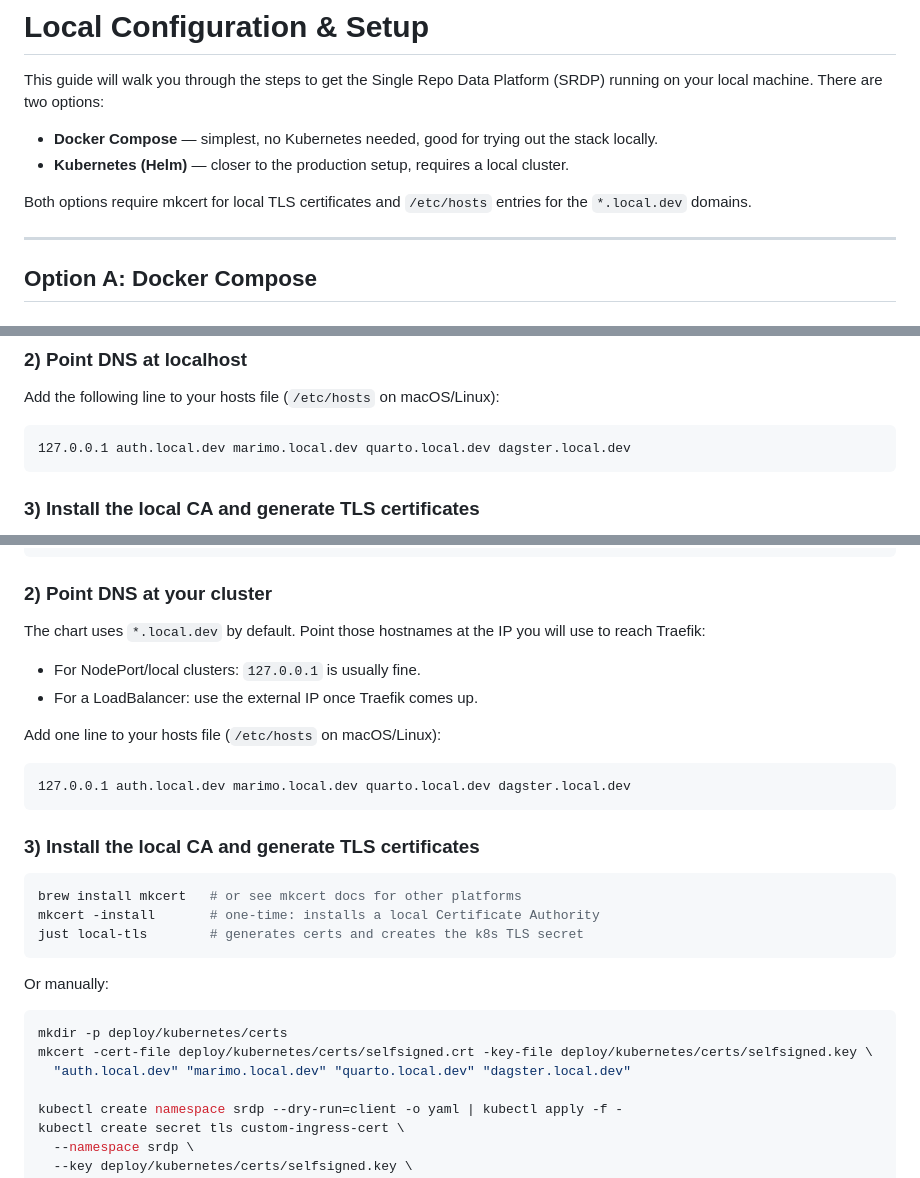
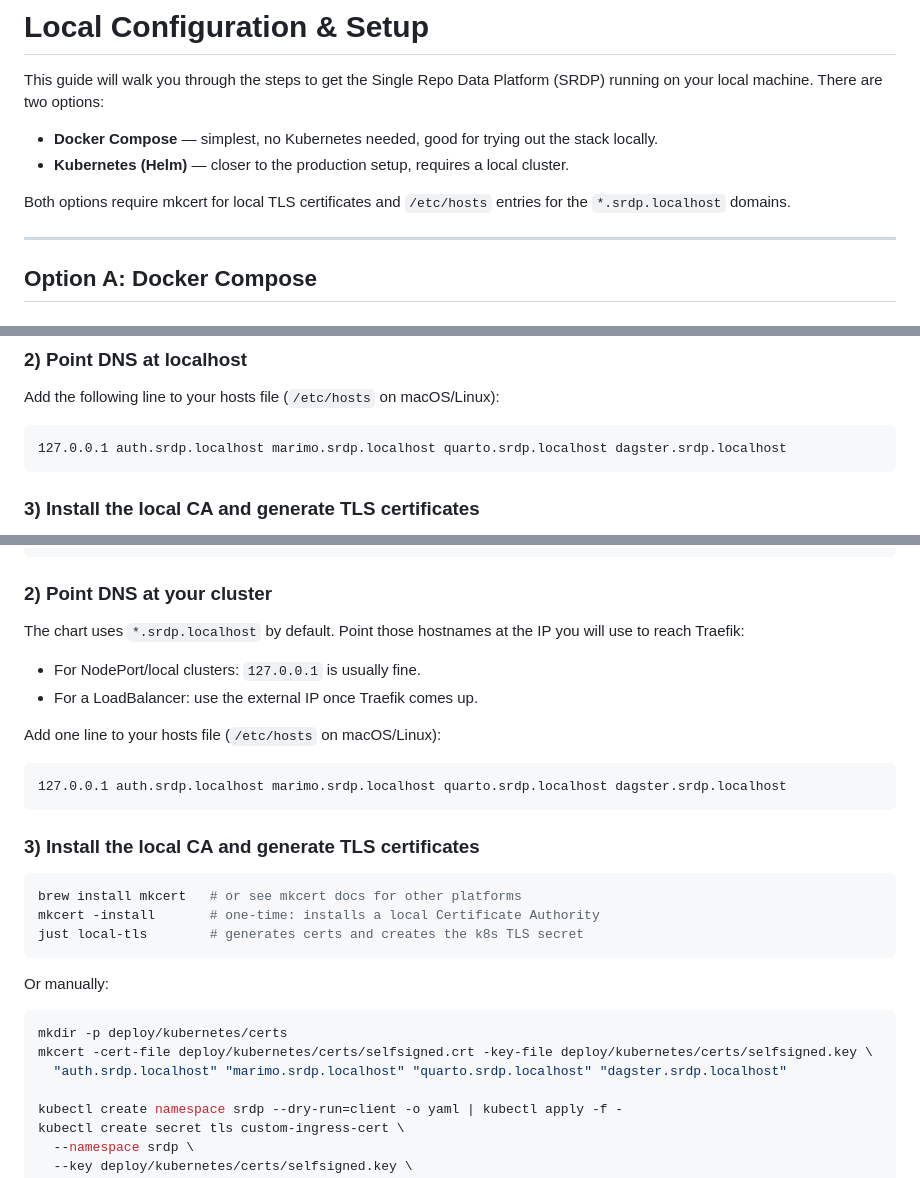
Before and after one commit to dkapitan/srdp, a Markdown page: docs/02-configuration.md, 3 parts joined by grey strips. Rendered like a GitHub page.

Commit message:
docs: rename local.dev to srdp.localhost in 02-configuration.md

````diff
--- a/docs/02-configuration.md
+++ b/docs/02-configuration.md
@@ -10,7 +10,7 @@ This guide will walk you through the steps to get the Single Repo Data Platform
 - **Docker Compose** — simplest, no Kubernetes needed, good for trying out the stack locally.
 - **Kubernetes (Helm)** — closer to the production setup, requires a local cluster.
 
-Both options require mkcert for local TLS certificates and `/etc/hosts` entries for the `*.local.dev` domains.
+Both options require mkcert for local TLS certificates and `/etc/hosts` entries for the `*.srdp.localhost` domains.
 
 ---
 
@@ -28,7 +28,7 @@ cd srdp
 Add the following line to your hosts file (`/etc/hosts` on macOS/Linux):
 
 ```
-127.0.0.1 auth.local.dev marimo.local.dev quarto.local.dev dagster.local.dev
+127.0.0.1 auth.srdp.localhost marimo.srdp.localhost quarto.srdp.localhost dagster.srdp.localhost
 ```
 
 ### 3) Install the local CA and generate TLS certificates
@@ -78,7 +78,7 @@ cd srdp
 
 ### 2) Point DNS at your cluster
 
-The chart uses `*.local.dev` by default. Point those hostnames at the IP you will use to reach Traefik:
+The chart uses `*.srdp.localhost` by default. Point those hostnames at the IP you will use to reach Traefik:
 
 - For NodePort/local clusters: `127.0.0.1` is usually fine.
 - For a LoadBalancer: use the external IP once Traefik comes up.
@@ -86,7 +86,7 @@ The chart uses `*.local.dev` by default. Point those hostnames at the IP you wil
 Add one line to your hosts file (`/etc/hosts` on macOS/Linux):
 
 ```
-127.0.0.1 auth.local.dev marimo.local.dev quarto.local.dev dagster.local.dev
+127.0.0.1 auth.srdp.localhost marimo.srdp.localhost quarto.srdp.localhost dagster.srdp.localhost
 ```
 
 ### 3) Install the local CA and generate TLS certificates
@@ -102,7 +102,7 @@ Or manually:
 ```bash
 mkdir -p deploy/kubernetes/certs
 mkcert -cert-file deploy/kubernetes/certs/selfsigned.crt -key-file deploy/kubernetes/certs/selfsigned.key \
-  "auth.local.dev" "marimo.local.dev" "quarto.local.dev" "dagster.local.dev"
+  "auth.srdp.localhost" "marimo.srdp.localhost" "quarto.srdp.localhost" "dagster.srdp.localhost"
 
 kubectl create namespace srdp --dry-run=client -o yaml | kubectl apply -f -
 kubectl create secret tls custom-ingress-cert \
````
